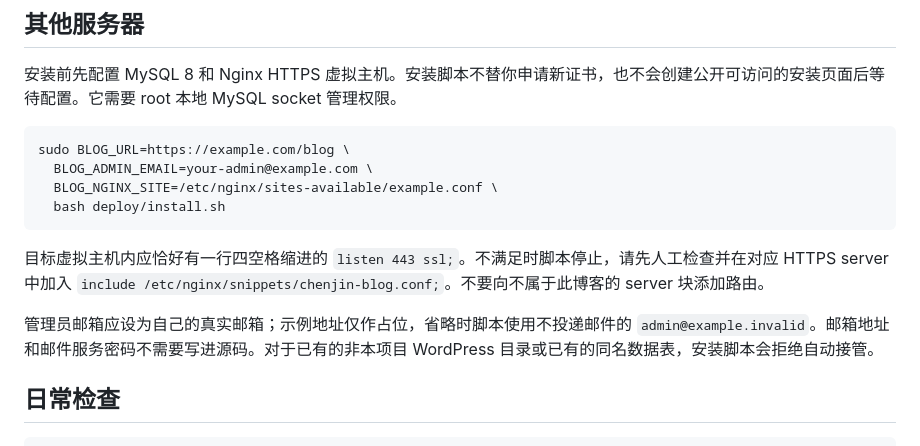
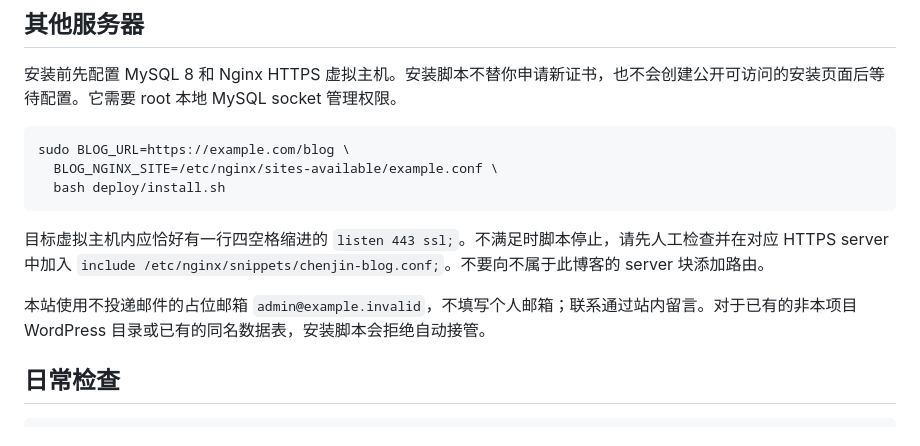
Before and after one commit to wobuyaoquminga/chenjin-blog, a Markdown page: docs/DEPLOYMENT.md, the part around the change. Rendered like a GitHub page.

````diff
--- a/docs/DEPLOYMENT.md
+++ b/docs/DEPLOYMENT.md
@@ -26,14 +26,13 @@ PHP 使用按需启动进程池，最多三个子进程，每个内存上限 128
 
 ```bash
 sudo BLOG_URL=https://example.com/blog \
-  BLOG_ADMIN_EMAIL=your-admin@example.com \
   BLOG_NGINX_SITE=/etc/nginx/sites-available/example.conf \
   bash deploy/install.sh
 ```
 
 目标虚拟主机内应恰好有一行四空格缩进的 `listen 443 ssl;`。不满足时脚本停止，请先人工检查并在对应 HTTPS server 中加入 `include /etc/nginx/snippets/chenjin-blog.conf;`。不要向不属于此博客的 server 块添加路由。
 
-管理员邮箱应设为自己的真实邮箱；示例地址仅作占位，省略时脚本使用不投递邮件的 `admin@example.invalid`。邮箱地址和邮件服务密码不需要写进源码。对于已有的非本项目 WordPress 目录或已有的同名数据表，安装脚本会拒绝自动接管。
+本站使用不投递邮件的占位邮箱 `admin@example.invalid`，不填写个人邮箱；联系通过站内留言。对于已有的非本项目 WordPress 目录或已有的同名数据表，安装脚本会拒绝自动接管。
 
 ## 日常检查
 
````
Also changed, not shown: README.md (+1 -0 lines), docs/USER-GUIDE.md (+1 -1 lines), docs/screenshots/home-desktop.png, docs/screenshots/home-mobile.png, docs/screenshots/projects-desktop.png, docs/screenshots/projects-mobile.png, 1 other file.
